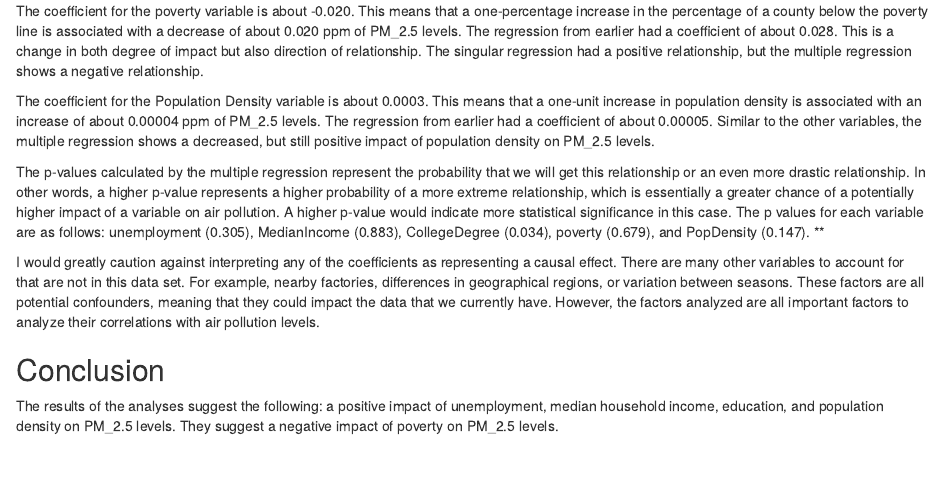
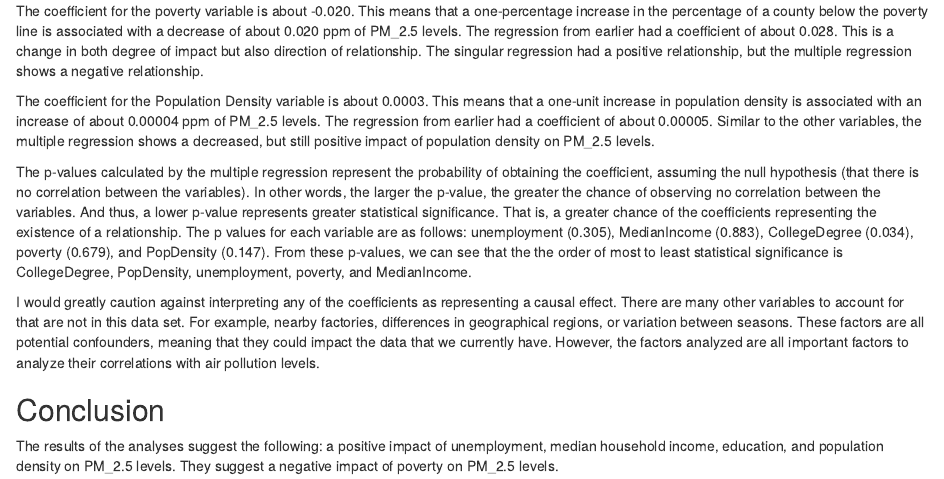
Before and after one commit to emilyarbuiso/gov50-final-project, an R Markdown document (index.Rmd): the page in a window 1100 px wide, from 10240 px down. Rendered offline with R 4.5, knitr and Pandoc, with nearby package versions; drawn as R Markdown's standard HTML page in place of the format the file asks for; some code elsewhere in the file could not run offline.

Commit message:
results section done

```diff
--- a/index.Rmd
+++ b/index.Rmd
@@ -229,7 +229,7 @@ The coefficient for the poverty variable is about -0.020. This means that a one-
 
 The coefficient for the Population Density variable is about 0.0003. This means that a one-unit increase in population density is associated with an increase of about 0.00004 ppm of PM_2.5 levels. The regression from earlier had a coefficient of about 0.00005. Similar to the other variables, the multiple regression shows a decreased, but still positive impact of population density on PM_2.5 levels.
 
-The p-values calculated by the multiple regression represent the probability that we will get this relationship or an even more drastic relationship. In other words, a higher p-value represents a higher probability of a more extreme relationship, which is essentially a greater chance of a potentially higher impact of a variable on air pollution. A higher p-value would indicate more statistical significance in this case. The p values for each variable are as follows: unemployment (0.305), MedianIncome (0.883), CollegeDegree (0.034), poverty (0.679), and PopDensity (0.147). **
+The p-values calculated by the multiple regression represent the probability of obtaining the coefficient, assuming the null hypothesis (that there is no correlation between the variables). In other words, the larger the p-value, the greater the chance of observing no correlation between the variables. And thus, a lower p-value represents greater statistical significance. That is, a greater chance of the coefficients representing the existence of a relationship. The p values for each variable are as follows: unemployment (0.305), MedianIncome (0.883), CollegeDegree (0.034), poverty (0.679), and PopDensity (0.147). From these p-values, we can see that the the order of most to least statistical significance is CollegeDegree, PopDensity, unemployment, poverty, and MedianIncome.
 
 I would greatly caution against interpreting any of the coefficients as representing a causal effect. There are many other variables to account for that are not in this data set. For example, nearby factories, differences in geographical regions, or variation between seasons. These factors are all potential confounders, meaning that they could impact the data that we currently have. However, the factors analyzed are all important factors to analyze their correlations with air pollution levels.
 
```
Also changed, not shown: index.html.
